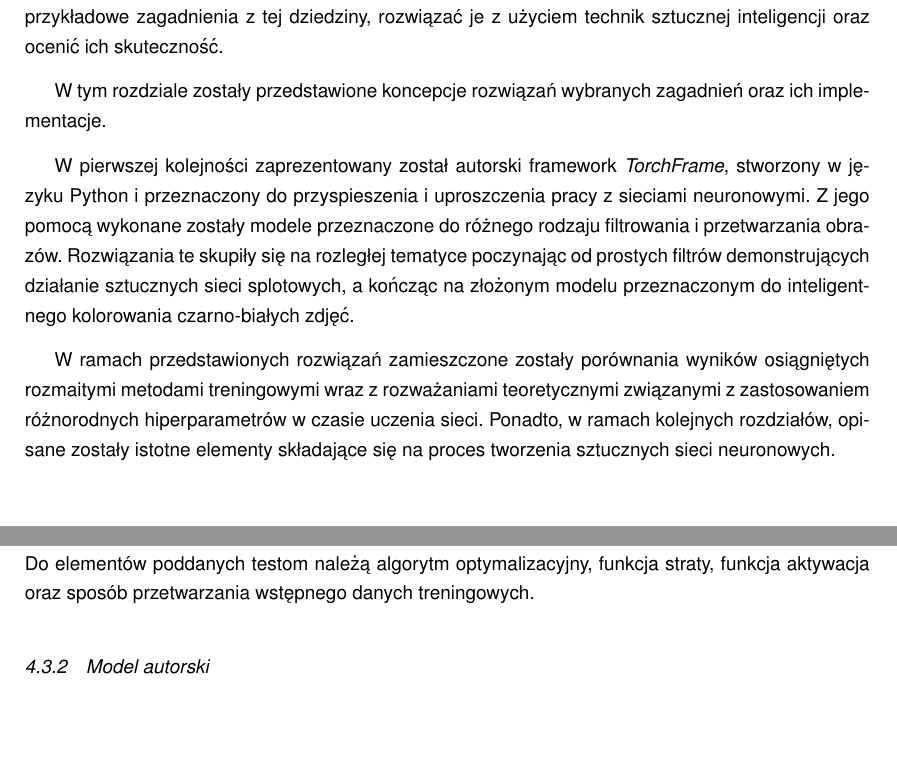
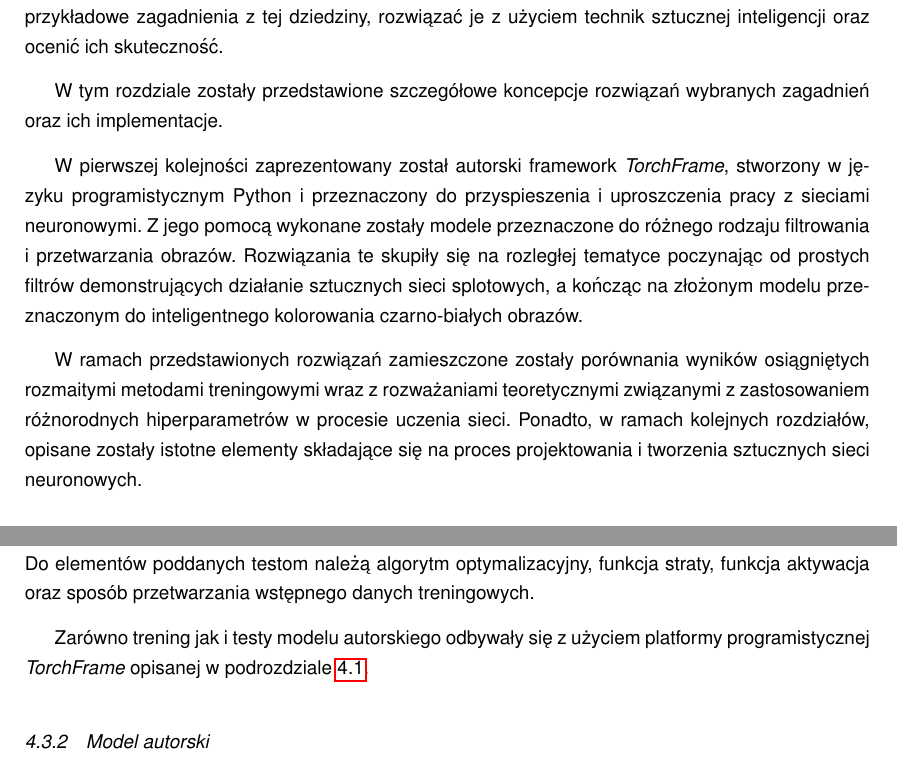
Before and after one commit to piotrwinkler/chameleon, a LaTeX document (text/Inz.tex, which reads text/image_colorization.tex): two parts of pages 20 and 45 of 73, joined at a grey line, cut so that both start at the same text, the shorter picture padded with empty space. Compiled offline with pdfLaTeX.

Commit message:
Minor improvements

```diff
--- a/text/Inz.tex
+++ b/text/Inz.tex
@@ -150,22 +150,23 @@
   należało wybrać przykładowe zagadnienia z tej dziedziny, rozwiązać je z
   użyciem technik sztucznej inteligencji oraz ocenić ich skuteczność.
 
-  W tym rozdziale zostały przedstawione koncepcje rozwiązań wybranych zagadnień
-  oraz ich implementacje.
+  W tym rozdziale zostały przedstawione szczegółowe koncepcje rozwiązań wybranych
+  zagadnień oraz ich implementacje.
 
   W pierwszej kolejności zaprezentowany został autorski framework \textit{TorchFrame},
-  stworzony w języku Python i przeznaczony do przyspieszenia i uproszczenia
+  stworzony w języku programistycznym Python i przeznaczony do przyspieszenia i uproszczenia
   pracy z sieciami neuronowymi. Z jego pomocą wykonane zostały modele przeznaczone
   do różnego rodzaju filtrowania i przetwarzania obrazów. Rozwiązania te
   skupiły się na rozległej tematyce poczynając od prostych filtrów demonstrujących
   działanie sztucznych sieci splotowych, a kończąc na złożonym modelu przeznaczonym do
-  inteligentnego kolorowania czarno-białych zdjęć.
+  inteligentnego kolorowania czarno-białych obrazów.
 
   W ramach przedstawionych rozwiązań zamieszczone zostały porównania wyników
   osiągniętych rozmaitymi metodami treningowymi wraz z rozważaniami teoretycznymi
-  związanymi z zastosowaniem różnorodnych hiperparametrów w czasie uczenia sieci.
+  związanymi z zastosowaniem różnorodnych hiperparametrów w procesie uczenia sieci.
   Ponadto, w ramach kolejnych rozdziałów, opisane zostały istotne
-  elementy składające się na proces tworzenia sztucznych sieci neuronowych.
+  elementy składające się na proces projektowania i tworzenia sztucznych sieci
+  neuronowych.
 
   \include{framework}
 
--- a/text/image_colorization.tex
+++ b/text/image_colorization.tex
@@ -75,6 +75,10 @@
   różnych konfiguracji, w których uczony był model. Do elementów poddanych
   testom należą algorytm optymalizacyjny, funkcja straty, funkcja aktywacja oraz
   sposób przetwarzania wstępnego danych treningowych.
+
+  Zarówno trening jak i testy modelu autorskiego odbywały się
+  z użyciem platformy programistycznej \textit{TorchFrame} opisanej w
+  podrozdziale \ref{TorchFrame}.
 
 \subsubsection{Model autorski} \label{model autorski}
 
```
Also changed, not shown: text/streszczenie.tex (+5 -9 lines), text/image_colorization.tex (8 more changed lines).
